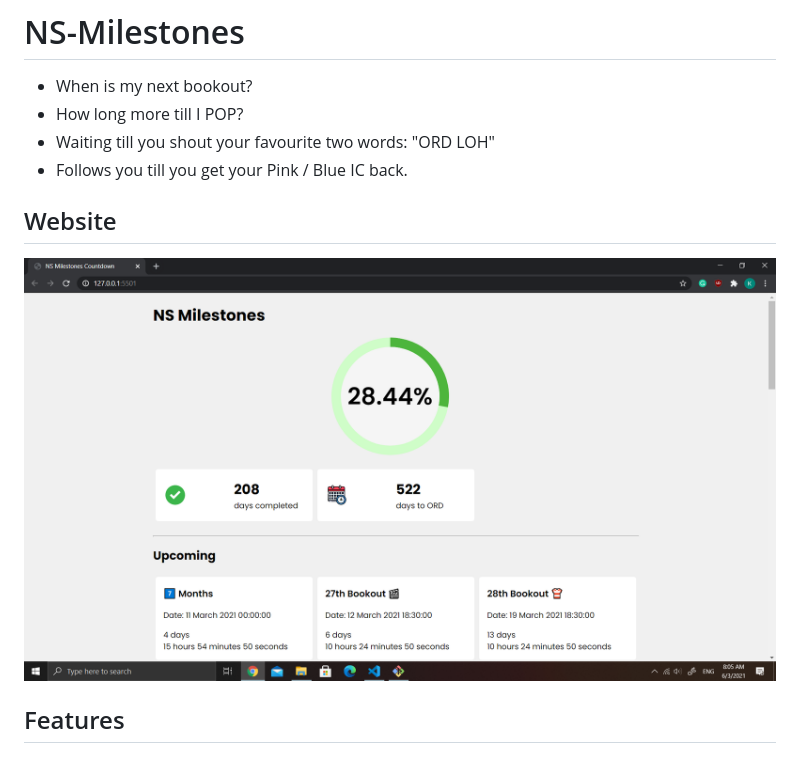
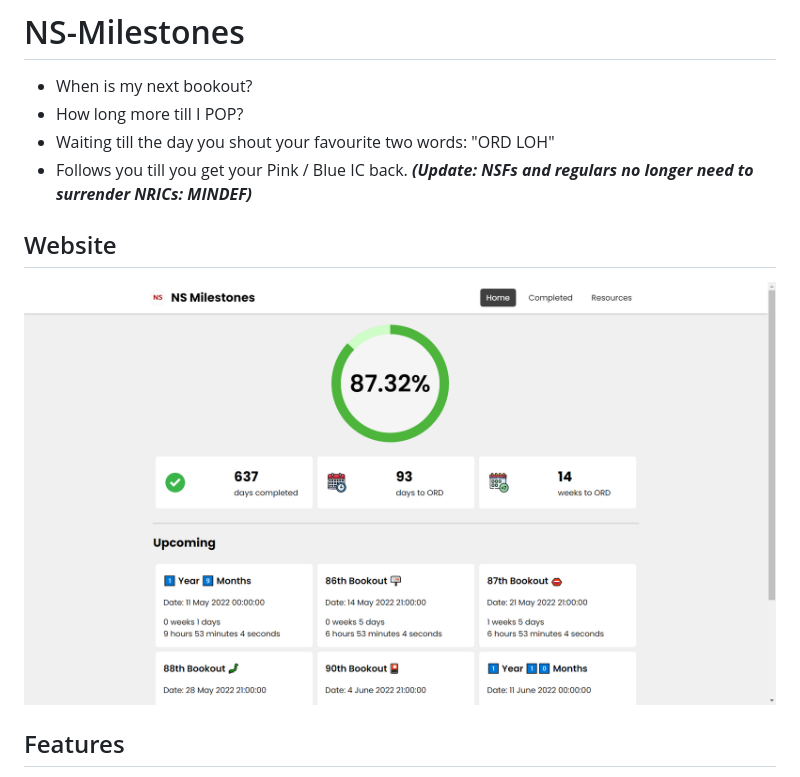
Before and after one commit to ktzy0305/NS-Milestones, a Markdown page: README.md, the part around the change. Drawn GitHub-style; pictures changed too: assets/screenshots/page_090522.png (added).

```diff
--- a/README.md
+++ b/README.md
@@ -1,10 +1,10 @@
 # NS-Milestones
 - When is my next bookout?
 - How long more till I POP?
-- Waiting till you shout your favourite two words: "ORD LOH"
-- Follows you till you get your Pink / Blue IC back.
+- Waiting till the day you shout your favourite two words: "ORD LOH"
+- Follows you till you get your Pink / Blue IC back. **_(Update: NSFs and regulars no longer need to surrender NRICs: MINDEF)_**
 ## Website
-![alt text](assets/screenshots/page_060321.png "Screenshot of Live Website")
+![alt text](assets/screenshots/page_090522.png "Screenshot of Live Website")
 ## Features
 1. Completion Percentage
 2. Day Countdown
```
Also changed, not shown: 1 other file.
